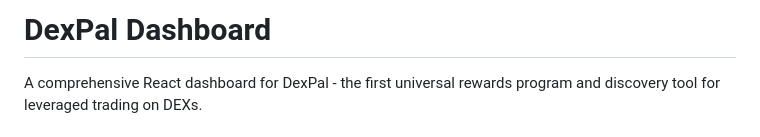
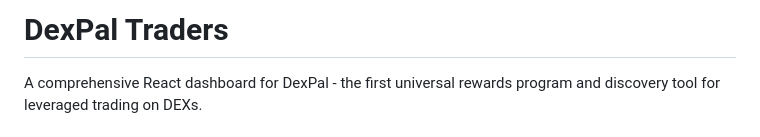
Before and after one commit to emtl688/dexpal-traders, a Markdown page: README.md, the part around the change. Drawn GitHub-style.

Commit message:
commit override

```diff
--- a/README.md
+++ b/README.md
@@ -1,4 +1,4 @@
-# DexPal Dashboard
+# DexPal Traders
 
 A comprehensive React dashboard for DexPal - the first universal rewards program and discovery tool for leveraged trading on DEXs.
 
```
